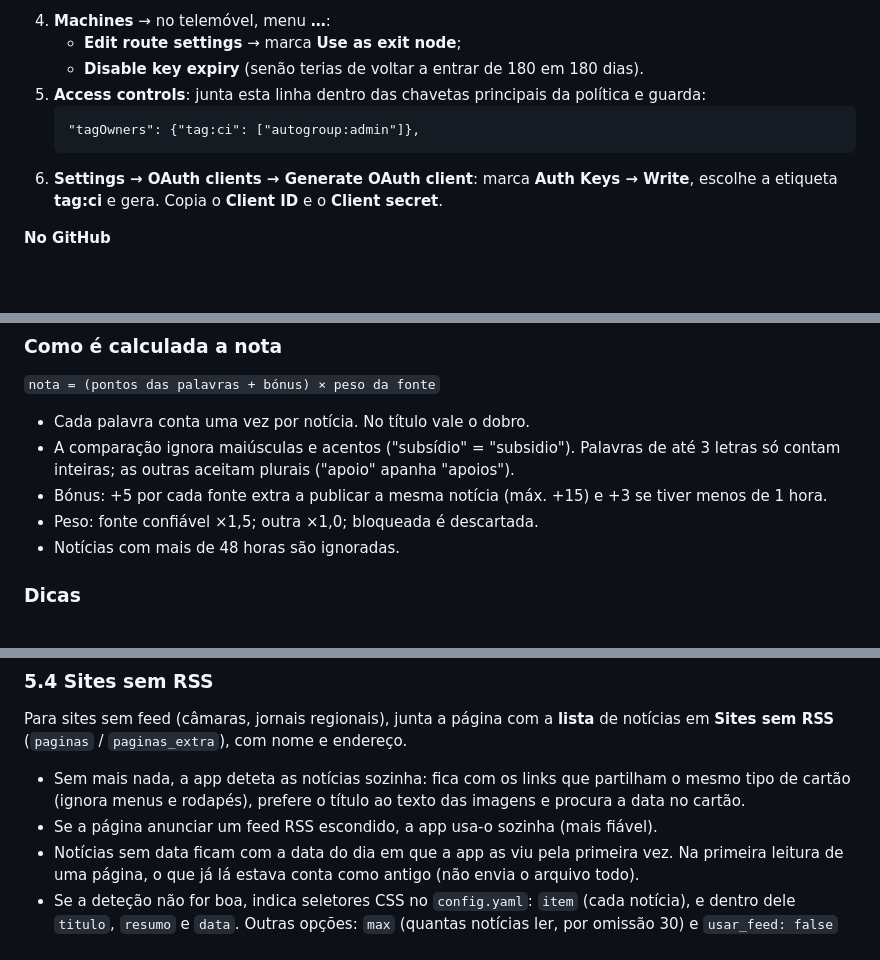
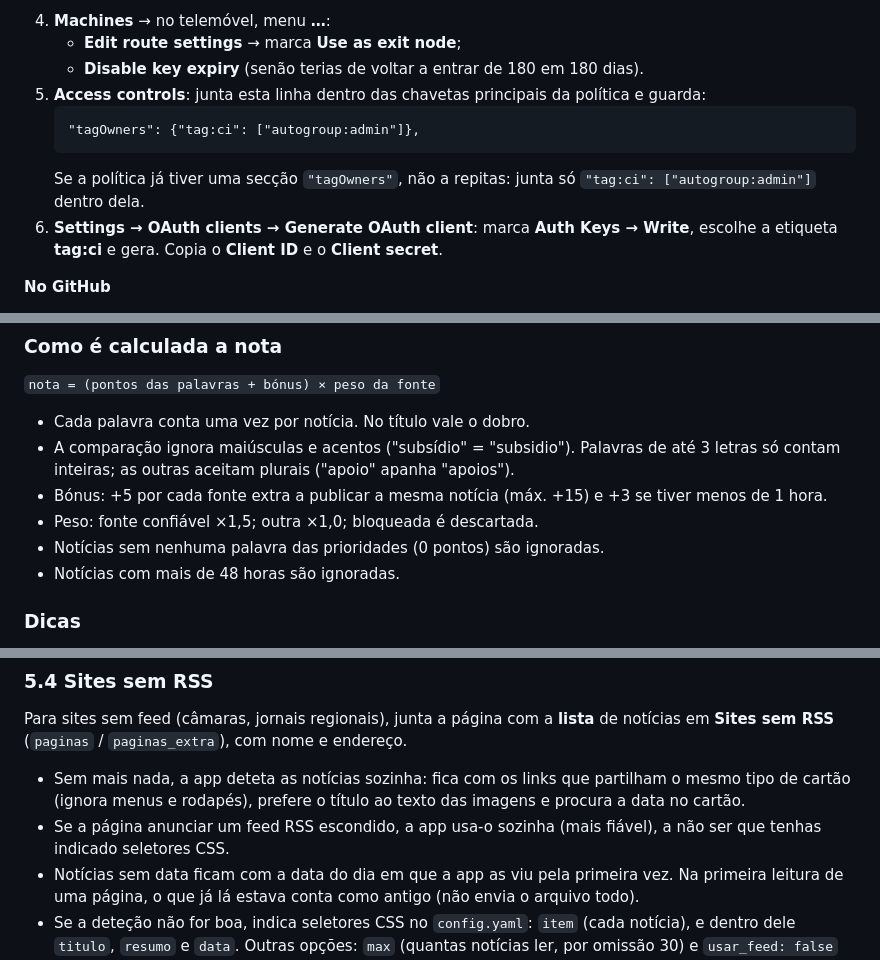
Before and after one commit to tigreman263/agregador-noticias, a Markdown page: README.md, 3 parts joined by grey strips. Rendered like a GitHub page; blank space fills up the shorter version.

````diff
--- a/README.md
+++ b/README.md
@@ -162,6 +162,8 @@ continua direto. Usa o **Tailscale** (gratuito para uso pessoal). Só funciona c
    ```
    "tagOwners": {"tag:ci": ["autogroup:admin"]},
    ```
+   Se a política já tiver uma secção `"tagOwners"`, não a repitas: junta só
+   `"tag:ci": ["autogroup:admin"]` dentro dela.
 6. **Settings → OAuth clients → Generate OAuth client**: marca **Auth Keys → Write**,
    escolhe a etiqueta **tag:ci** e gera. Copia o **Client ID** e o **Client secret**.
 
@@ -238,6 +243,7 @@ Cada pesquisa tem:
 - Bónus: +5 por cada fonte extra a publicar a mesma notícia (máx. +15) e +3 se tiver
   menos de 1 hora.
 - Peso: fonte confiável ×1,5; outra ×1,0; bloqueada é descartada.
+- Notícias sem nenhuma palavra das prioridades (0 pontos) são ignoradas.
 - Notícias com mais de 48 horas são ignoradas.
 
 ### Dicas
@@ -292,7 +298,8 @@ notícias em **Sites sem RSS** (`paginas` / `paginas_extra`), com nome e endere
 - Sem mais nada, a app deteta as notícias sozinha: fica com os links que partilham o
   mesmo tipo de cartão (ignora menus e rodapés), prefere o título ao texto das imagens e
   procura a data no cartão.
-- Se a página anunciar um feed RSS escondido, a app usa-o sozinha (mais fiável).
+- Se a página anunciar um feed RSS escondido, a app usa-o sozinha (mais fiável), a não
+  ser que tenhas indicado seletores CSS.
 - Notícias sem data ficam com a data do dia em que a app as viu pela primeira vez. Na
   primeira leitura de uma página, o que já lá estava conta como antigo (não envia o
   arquivo todo).
````
Also changed, not shown: other parts of README.md (+12 -7 lines).
